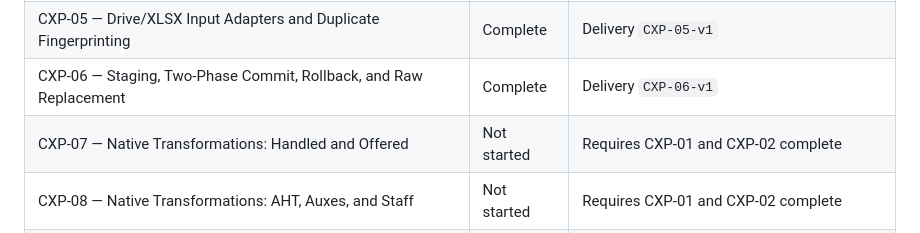
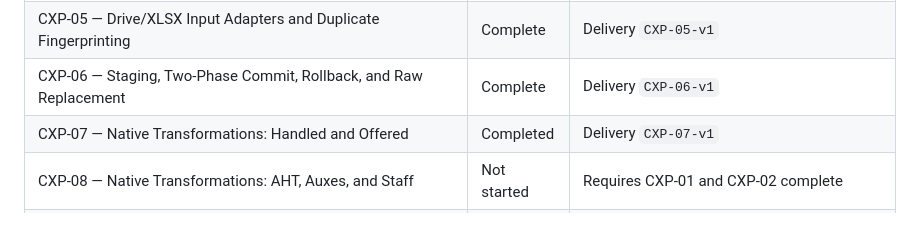
Before and after one commit to jeannepaulodejesus-pixel/dash-nik-msgIr-migrator, a Markdown page: docs/packet-status.md, the part around the change. Rendered like a GitHub page.

Commit message:
Update Packet register

```diff
--- a/docs/packet-status.md
+++ b/docs/packet-status.md
@@ -15,7 +15,7 @@ Valid states are `Not started`, `In progress`, `Blocked`, and `Complete`. A pack
 | CXP-04 — Run State Machine, Locking, Logging, and Error Taxonomy | Complete | Delivery `CXP-04-v1` |
 | CXP-05 — Drive/XLSX Input Adapters and Duplicate Fingerprinting | Complete | Delivery `CXP-05-v1` |
 | CXP-06 — Staging, Two-Phase Commit, Rollback, and Raw Replacement | Complete | Delivery `CXP-06-v1` |
-| CXP-07 — Native Transformations: Handled and Offered | Not started | Requires CXP-01 and CXP-02 complete |
+| CXP-07 — Native Transformations: Handled and Offered | Completed | Delivery `CXP-07-v1` |
 | CXP-08 — Native Transformations: AHT, Auxes, and Staff | Not started | Requires CXP-01 and CXP-02 complete |
 | CXP-09 — Stable Aggregation and Domain Model | Not started | Requires CXP-01, CXP-07, and CXP-08 complete |
 | CXP-10 — Interval View and MOM Reporting Surfaces | Not started | Requires CXP-01 and CXP-09 complete |
```
